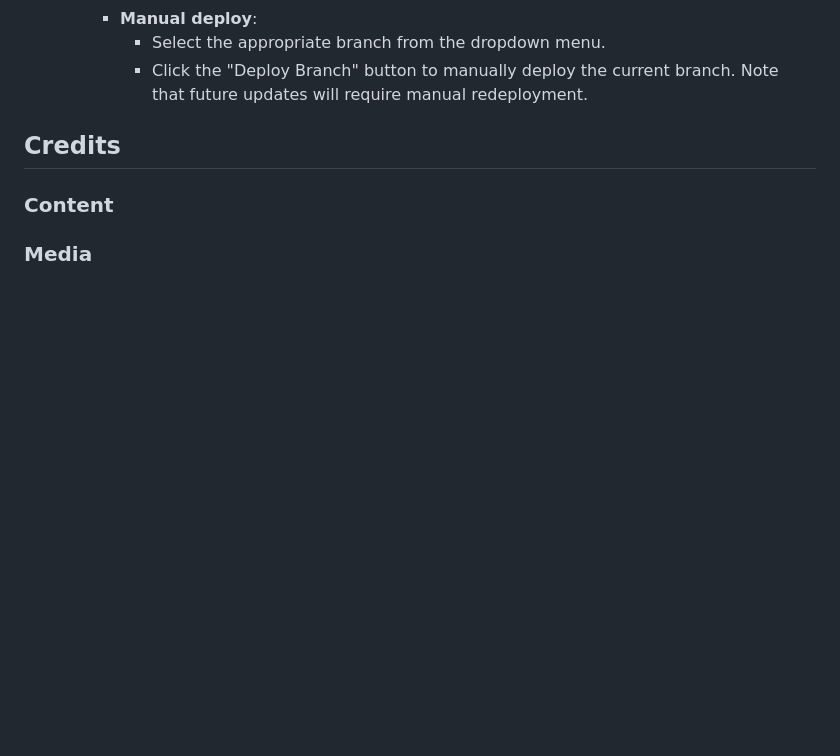
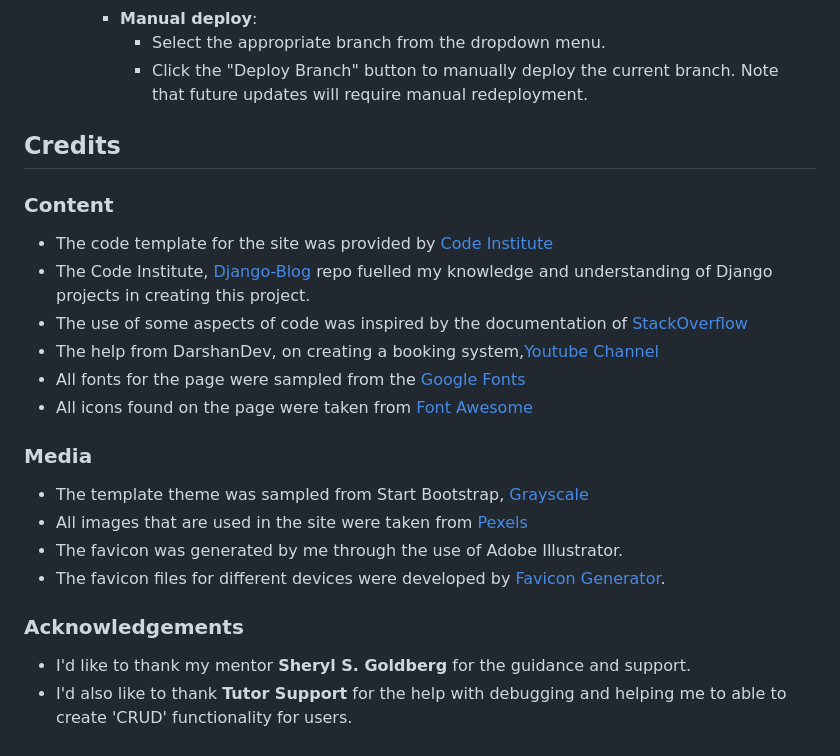
Before and after one commit to GabrielH-02/bravos-barbershop, a Markdown page: README.md, the part around the change. Rendered like a GitHub page; blank space fills up the shorter version.

```diff
--- a/README.md
+++ b/README.md
@@ -406,9 +406,22 @@ The application was deployed using Heroku;
        - Select the appropriate branch from the dropdown menu.
        - Click the "Deploy Branch" button to manually deploy the current branch. Note that future updates will require manual redeployment.
 
-
 ## Credits
 
 ### Content
+* The code template for the site was provided by [Code Institute](https://github.com/Code-Institute-Org/ci-full-template)
+* The Code Institute, [Django-Blog](https://github.com/Code-Institute-Solutions/blog/tree/main/15_testing) repo fuelled my knowledge and understanding of Django projects in creating this project.
+* The use of some aspects of code was inspired by the documentation of [StackOverflow](https://stackoverflow.com/)
+* The help from DarshanDev, on creating a booking system,[Youtube Channel](https://www.youtube.com/@darshandev1754/videos)
+* All fonts for the page were sampled from the [Google Fonts](https://fonts.google.com/)
+* All icons found on the page were taken from [Font Awesome](https://fontawesome.com/)
 
 ### Media
+* The template theme was sampled from Start Bootstrap, [Grayscale](https://startbootstrap.com/theme/grayscale)
+* All images that are used in the site were taken from [Pexels](https://www.pexels.com/)
+* The favicon was generated by me through the use of Adobe Illustrator.
+* The favicon files for different devices were developed by [Favicon Generator](https://realfavicongenerator.net/).
+
+### Acknowledgements
+* I'd like to thank my mentor **Sheryl S. Goldberg** for the guidance and support.
+* I'd also like to thank **Tutor Support** for the help with debugging and helping me to able to create 'CRUD' functionality for users.
```
